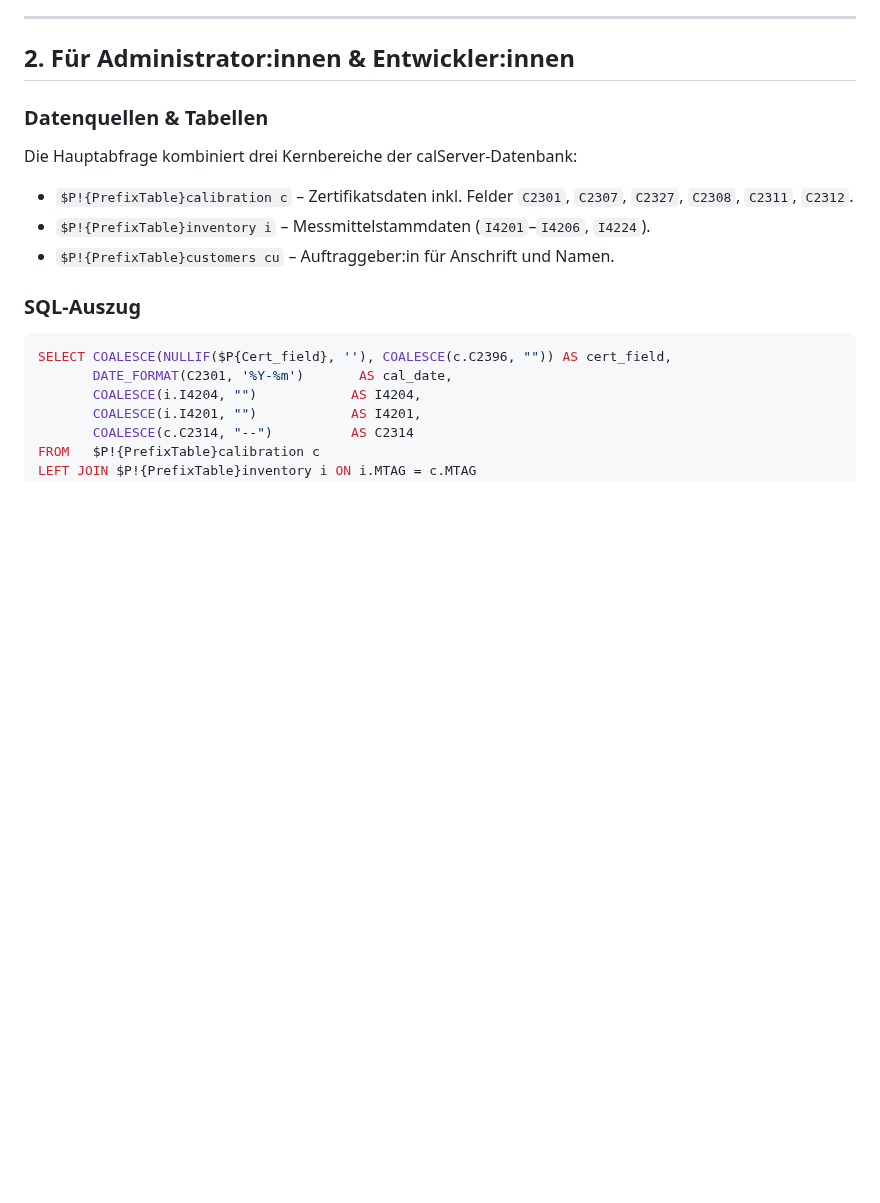
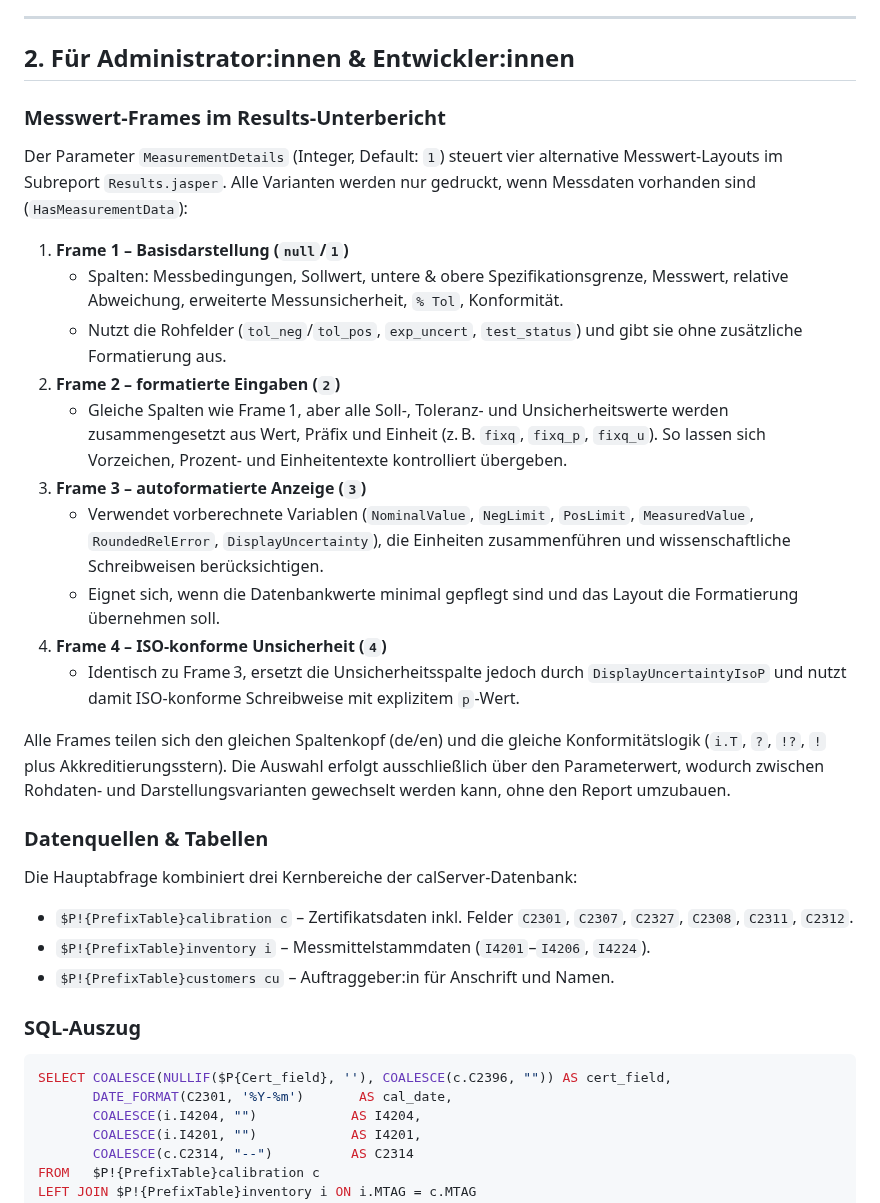
Before and after one commit to calhelp/calServer-reports, a Markdown page: DAKKS-SAMPLE/main_reports/README.md, the part around the change. GitHub-like rendering; blank space fills up the shorter version.

Commit message:
Describe measurement frames in DAkkS README

```diff
--- a/DAKKS-SAMPLE/main_reports/README.md
+++ b/DAKKS-SAMPLE/main_reports/README.md
@@ -66,6 +66,39 @@ Unterberichte für Normale und Messergebnisse ein.
 ---
 
 ## 2. Für Administrator:innen & Entwickler:innen
+
+### Messwert-Frames im Results-Unterbericht
+
+Der Parameter `MeasurementDetails` (Integer, Default: `1`) steuert vier
+alternative Messwert-Layouts im Subreport `Results.jasper`. Alle Varianten
+werden nur gedruckt, wenn Messdaten vorhanden sind (`HasMeasurementData`):
+
+1. **Frame 1 – Basisdarstellung (`null`/`1`)**
+   * Spalten: Messbedingungen, Sollwert, untere & obere Spezifikationsgrenze,
+     Messwert, relative Abweichung, erweiterte Messunsicherheit, `% Tol`,
+     Konformität.
+   * Nutzt die Rohfelder (`tol_neg`/`tol_pos`, `exp_uncert`, `test_status`) und
+     gibt sie ohne zusätzliche Formatierung aus.
+2. **Frame 2 – formatierte Eingaben (`2`)**
+   * Gleiche Spalten wie Frame 1, aber alle Soll-, Toleranz- und
+     Unsicherheitswerte werden zusammengesetzt aus Wert, Präfix und Einheit
+     (z. B. `fixq`, `fixq_p`, `fixq_u`). So lassen sich Vorzeichen, Prozent- und
+     Einheitentexte kontrolliert übergeben.
+3. **Frame 3 – autoformatierte Anzeige (`3`)**
+   * Verwendet vorberechnete Variablen (`NominalValue`, `NegLimit`,
+     `PosLimit`, `MeasuredValue`, `RoundedRelError`, `DisplayUncertainty`), die
+     Einheiten zusammenführen und wissenschaftliche Schreibweisen berücksichtigen.
+   * Eignet sich, wenn die Datenbankwerte minimal gepflegt sind und das Layout
+     die Formatierung übernehmen soll.
+4. **Frame 4 – ISO-konforme Unsicherheit (`4`)**
+   * Identisch zu Frame 3, ersetzt die Unsicherheitsspalte jedoch durch
+     `DisplayUncertaintyIsoP` und nutzt damit ISO-konforme Schreibweise mit
+     explizitem `p`-Wert.
+
+Alle Frames teilen sich den gleichen Spaltenkopf (de/en) und die gleiche
+Konformitätslogik (`i.T`, `?`, `!?`, `!` plus Akkreditierungsstern). Die Auswahl
+erfolgt ausschließlich über den Parameterwert, wodurch zwischen Rohdaten- und
+Darstellungsvarianten gewechselt werden kann, ohne den Report umzubauen.
 
 ### Datenquellen & Tabellen
 
```
